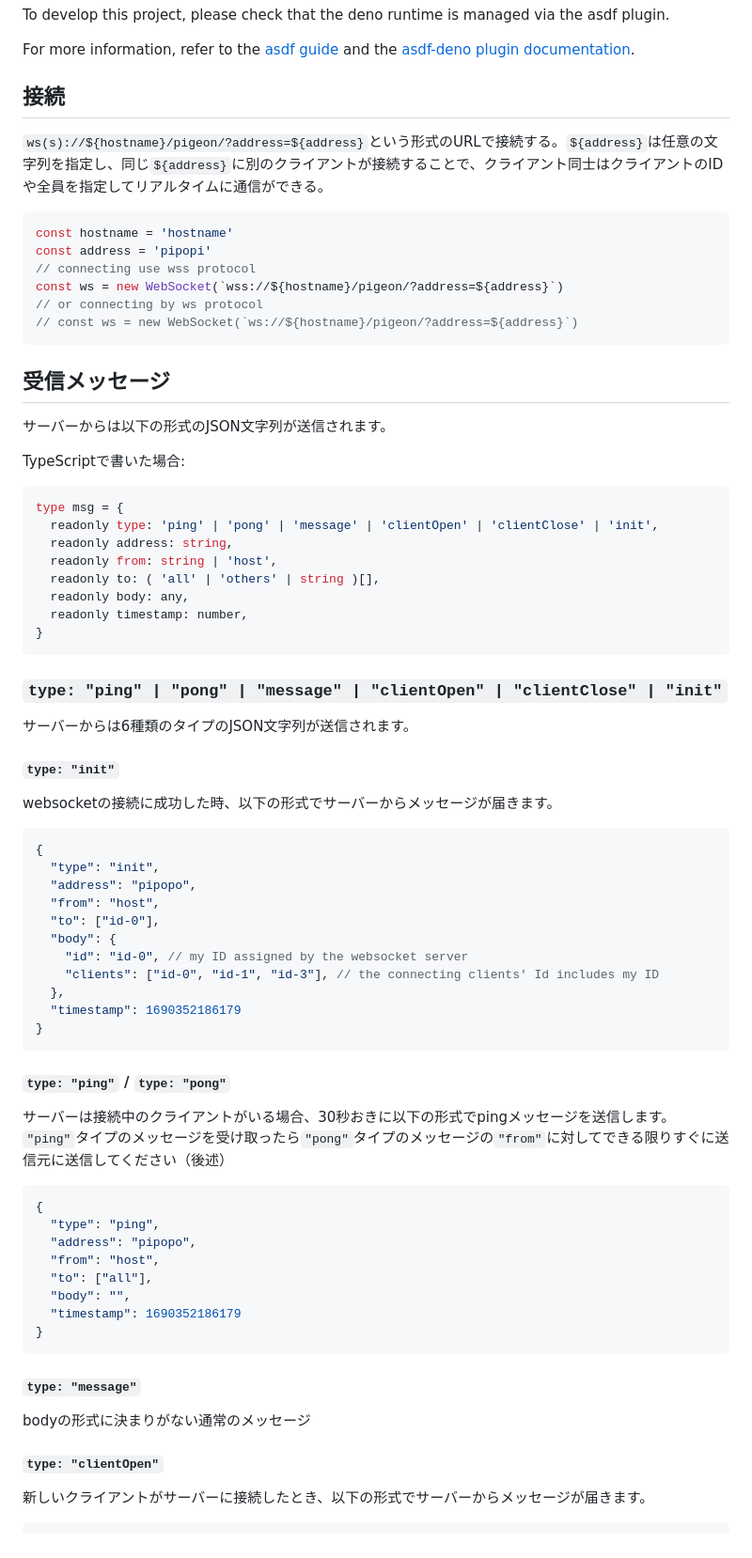
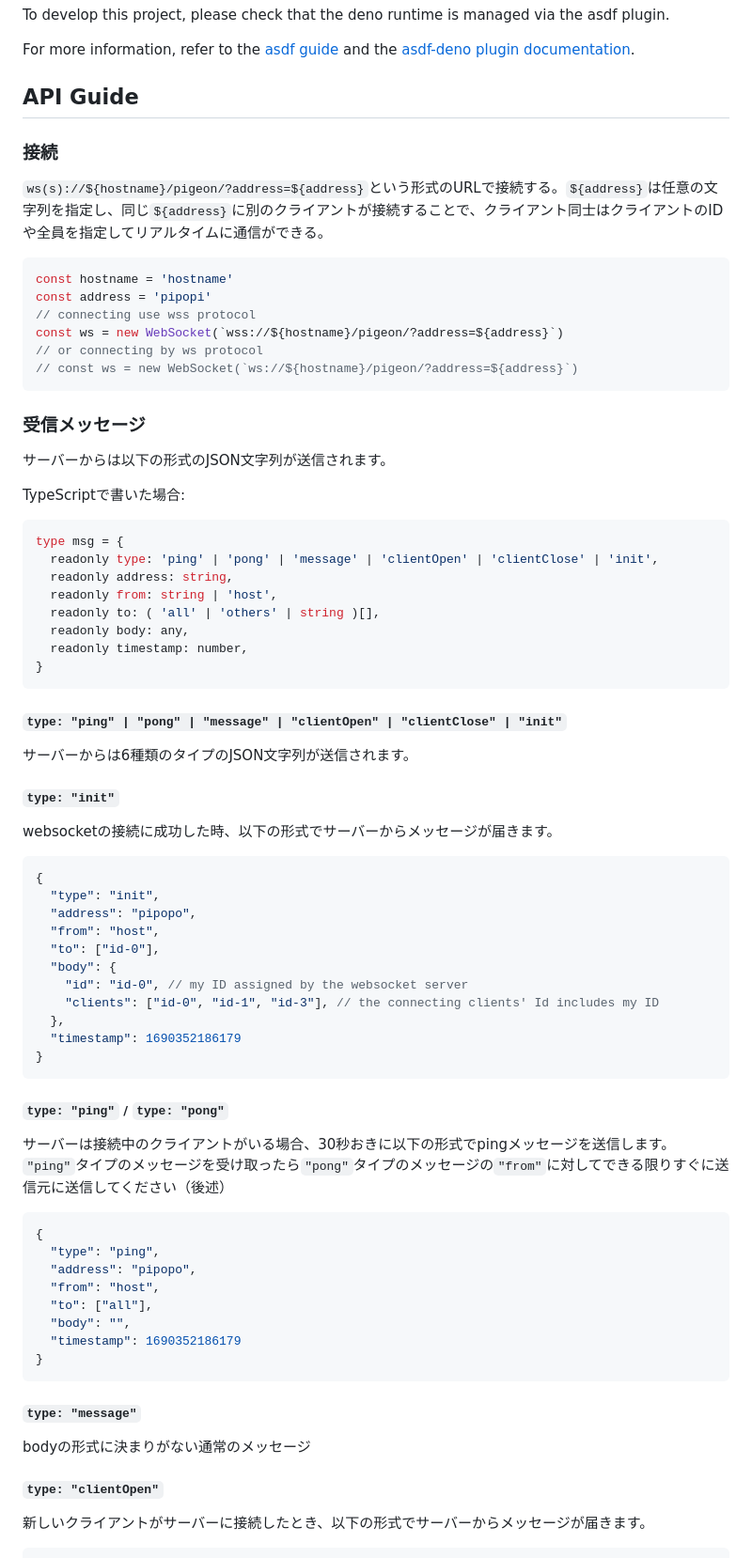
Before and after one commit to uniba/pigeon-room, a Markdown page: README.md, the part around one of its changes. Shown at 94% size. Drawn GitHub-style.

````diff
--- a/README.md
+++ b/README.md
@@ -13,7 +13,9 @@ To develop this project, please check that the deno runtime is managed via the a
 
 For more information, refer to the [asdf guide](https://asdf-vm.com/guide/getting-started.html) and the [asdf-deno plugin documentation](https://github.com/asdf-community/asdf-deno).
 
-## 接続
+## API Guide
+
+### 接続
 
 `ws(s)://${hostname}/pigeon/?address=${address}`という形式のURLで接続する。`${address}`は任意の文字列を指定し、同じ`${address}`に別のクライアントが接続することで、クライアント同士はクライアントのIDや全員を指定してリアルタイムに通信ができる。
 
@@ -26,7 +28,7 @@ const ws = new WebSocket(`wss://${hostname}/pigeon/?address=${address}`)
 // const ws = new WebSocket(`ws://${hostname}/pigeon/?address=${address}`)
 ```
 
-## 受信メッセージ
+### 受信メッセージ
 
 サーバーからは以下の形式のJSON文字列が送信されます。
 
@@ -43,11 +45,11 @@ type msg = {
 }
 ```
 
-### `type: "ping" | "pong" | "message" | "clientOpen" | "clientClose" | "init"`
+#### `type: "ping" | "pong" | "message" | "clientOpen" | "clientClose" | "init"`
 
 サーバーからは6種類のタイプのJSON文字列が送信されます。
 
-#### `type: "init"`
+##### `type: "init"`
 
 websocketの接続に成功した時、以下の形式でサーバーからメッセージが届きます。
 
@@ -65,7 +67,7 @@ websocketの接続に成功した時、以下の形式でサーバーからメ
 }
 ```
 
-#### `type: "ping"` / `type: "pong"`
+##### `type: "ping"` / `type: "pong"`
 
 サーバーは接続中のクライアントがいる場合、30秒おきに以下の形式でpingメッセージを送信します。
 `"ping"`タイプのメッセージを受け取ったら`"pong"`タイプのメッセージの`"from"`に対してできる限りすぐに送信元に送信してください（後述）
@@ -81,11 +83,11 @@ websocketの接続に成功した時、以下の形式でサーバーからメ
 }
 ```
 
-#### `type: "message"`
+##### `type: "message"`
 
 bodyの形式に決まりがない通常のメッセージ
 
-#### `type: "clientOpen"`
+##### `type: "clientOpen"`
 
 新しいクライアントがサーバーに接続したとき、以下の形式でサーバーからメッセージが届きます。
 
````
Also changed, not shown: other parts of README.md (+12 -12 lines).
